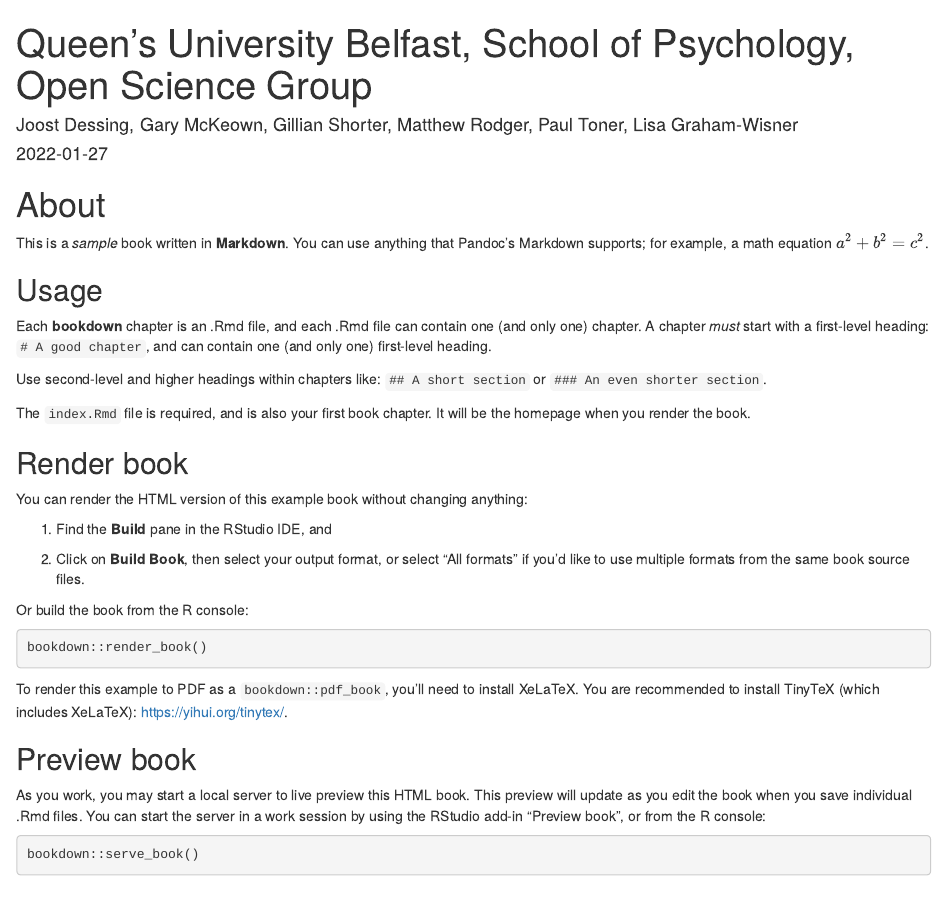
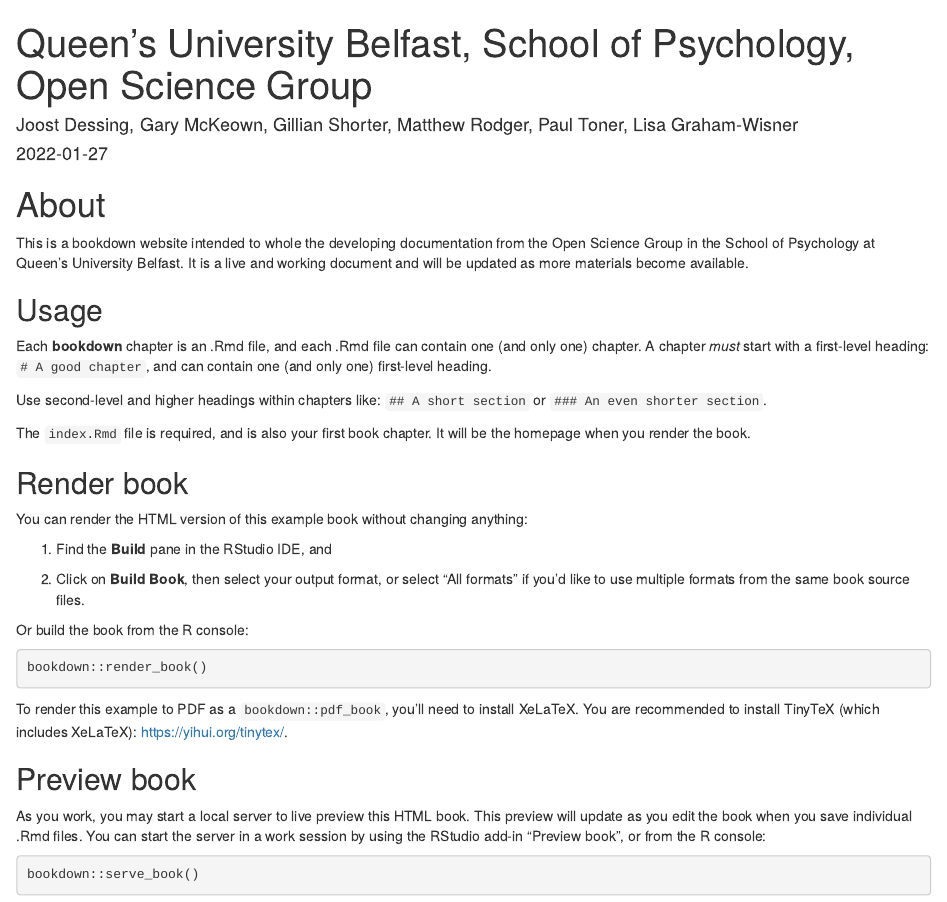
Before and after one commit to QUBPsy/QUBPsyOpenScience, an R Markdown document (index.Rmd): the page in a window 1100 px wide, from its top. Rendered offline with R 4.5, knitr and Pandoc, with nearby package versions.

Commit message:
learning

```diff
--- a/index.Rmd
+++ b/index.Rmd
@@ -17,7 +17,7 @@ github-repo: rstudio/bookdown-demo
 
 # About
 
-This is a _sample_ book written in **Markdown**. You can use anything that Pandoc's Markdown supports; for example, a math equation $a^2 + b^2 = c^2$.
+This is a bookdown website intended to whole the developing documentation from the Open Science Group in the School of Psychology at Queen's University Belfast. It is a live and working document and will be updated as more materials become available.
 
 ## Usage
 
```
Also changed, not shown: docs/search_index.json, 10 other files.
